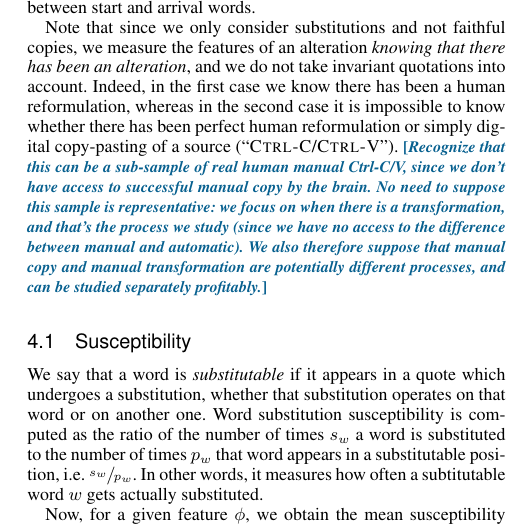
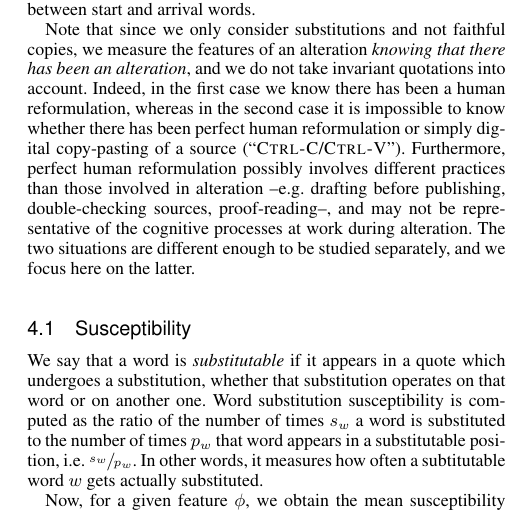
Before and after one commit to wehlutyk/brainscopypaste-paper, a LaTeX paper (brainscopycut.tex, which reads brains-protocol.tex): part of one column of page 5 of 9, cut so that both start at the same text. Compiled offline with pdfLaTeX.

Commit message:
Alteration and perfect copy are different - justify

```diff
--- a/brains-protocol.tex
+++ b/brains-protocol.tex
@@ -171,8 +171,10 @@ Put shortly, such a model defines how many times quote occurrences can be counte
 With the substitution detection model thus defined, we may now formulate a family of psycholinguistic hypotheses describing the role of each feature in the accuracy of the reformulation.  To this end, we build two main observables for each word feature.
 First, we measure the susceptibility for words to be the source of a substitution, knowing that there has been a variation, in order to show which semantic features are the most likely to attract a substitution under this condition. Second, we measure the variation of word feature over a substitution, looking at the variation of a given feature between start and arrival words.
 
-Note that since we only consider substitutions and not faithful copies, we measure the features of an alteration \emph{knowing that there has been an alteration}, and we do not take invariant quotations into account.  Indeed, in the first case we know there has been a human reformulation, whereas in the second case it is impossible to know whether there has been perfect human reformulation or simply digital copy-pasting of a source (``{\sc Ctrl-C}/{\sc Ctrl-V}'').
-\rk{Recognize that this can be a sub-sample of real human manual Ctrl-C/V, since we don't have access to successful manual copy by the brain. No need to suppose this sample is representative: we focus on when there is a transformation, and that's the process we study (since we have no access to the difference between manual and automatic). We also therefore suppose that manual copy and manual transformation are potentially different processes, and can be studied separately profitably.}
+Note that since we only consider substitutions and not faithful copies, we measure the features of an alteration \emph{knowing that there has been an alteration}, and we do not take invariant quotations into account.
+Indeed, in the first case we know there has been a human reformulation, whereas in the second case it is impossible to know whether there has been perfect human reformulation or simply digital copy-pasting of a source (``{\sc Ctrl-C}/{\sc Ctrl-V}'').
+Furthermore, perfect human reformulation possibly involves different practices than those involved in alteration --e.g. drafting before publishing, double-checking sources, proof-reading--, and may not be representative of the cognitive processes at work during alteration.
+The two situations are different enough to be studied separately, and we focus here on the latter.
 
 \subsection{Susceptibility}
 
```
